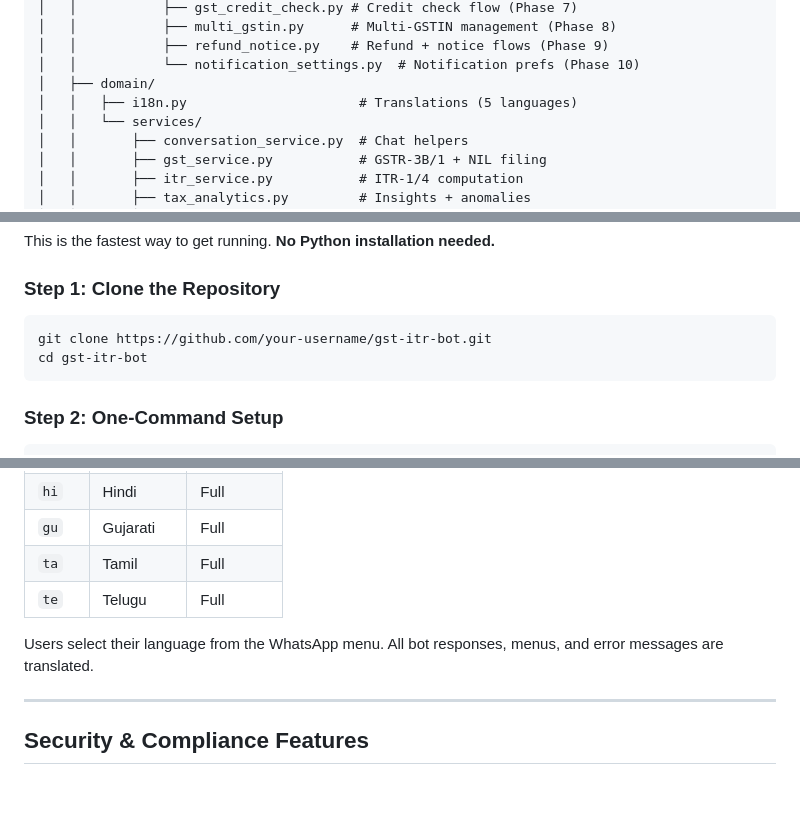
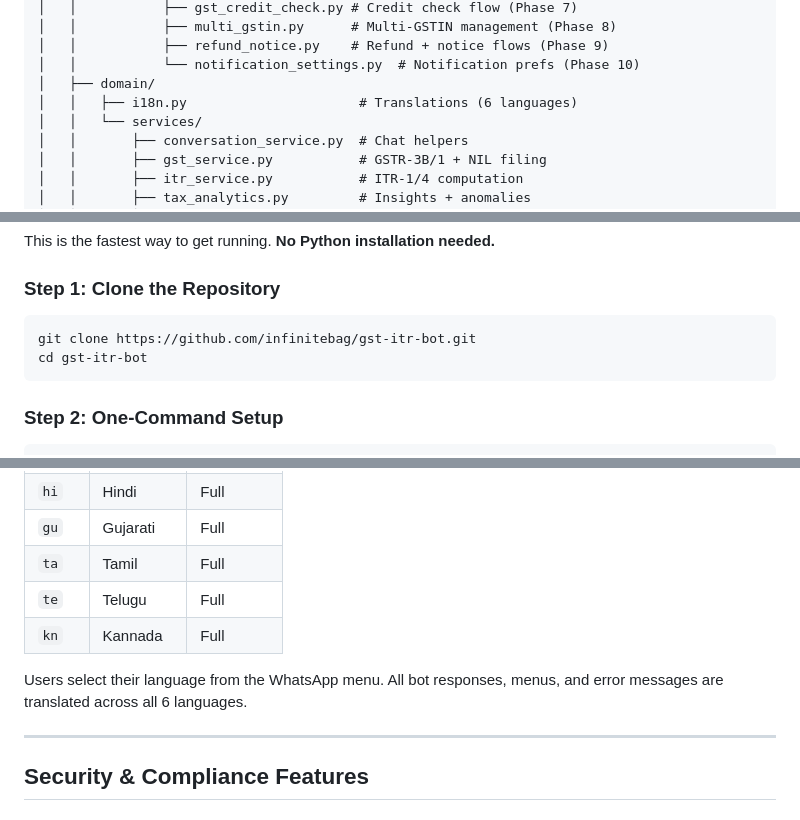
Before and after one commit to infinitebag/gst-itr-bot, a Markdown page: README.md, 3 parts joined by grey strips. GitHub-like rendering.

````diff
--- a/README.md
+++ b/README.md
@@ -203,7 +203,7 @@ gst_itr_bot/
 │   │           ├── refund_notice.py    # Refund + notice flows (Phase 9)
 │   │           └── notification_settings.py  # Notification prefs (Phase 10)
 │   ├── domain/
-│   │   ├── i18n.py                      # Translations (5 languages)
+│   │   ├── i18n.py                      # Translations (6 languages)
 │   │   └── services/
 │   │       ├── conversation_service.py  # Chat helpers
 │   │       ├── gst_service.py           # GSTR-3B/1 + NIL filing
@@ -292,7 +292,7 @@ This is the fastest way to get running. **No Python installation needed.**
 ### Step 1: Clone the Repository
 
 ```bash
-git clone https://github.com/your-username/gst-itr-bot.git
+git clone https://github.com/infinitebag/gst-itr-bot.git
 cd gst-itr-bot
 ```
 
@@ -995,9 +1045,10 @@ VALID    MENU      (OCR)  (5 steps) (4 steps)
 | `gu` | Gujarati | Full |
 | `ta` | Tamil | Full |
 | `te` | Telugu | Full |
+| `kn` | Kannada | Full |
 
 Users select their language from the WhatsApp menu. All bot responses, menus, and
-error messages are translated.
+error messages are translated across all 6 languages.
 
 ---
 
````
Also changed, not shown: other parts of README.md (+67 -16 lines), CONTRIBUTING.md (+7 -7 lines).
